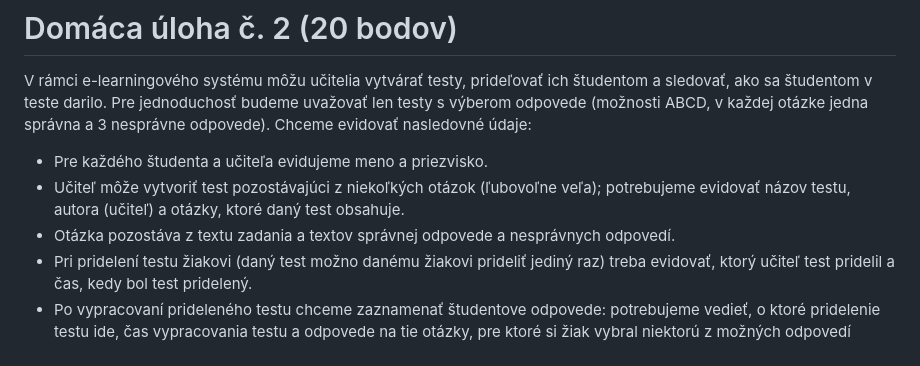
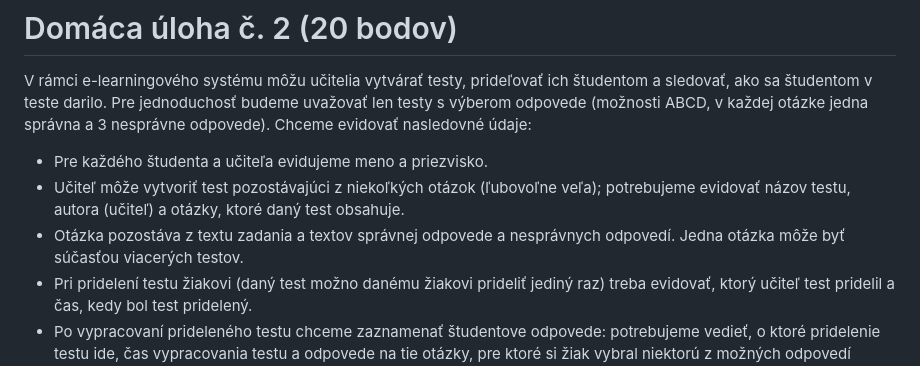
Before and after one commit to janmazak/fmfi-databazy, a Markdown page: dav_prakticke/du2/du2.md, the part around the change. Rendered like a GitHub page.

Commit message:
dav du2: clarification

```diff
--- a/dav_prakticke/du2/du2.md
+++ b/dav_prakticke/du2/du2.md
@@ -3,7 +3,7 @@
 V rámci e-learningového systému môžu učitelia vytvárať testy, prideľovať ich študentom a sledovať, ako sa študentom v teste darilo. Pre jednoduchosť budeme uvažovať len testy s výberom odpovede (možnosti ABCD, v každej otázke jedna správna a 3 nesprávne odpovede). Chceme evidovať nasledovné údaje:
 * Pre každého študenta a učiteľa evidujeme meno a priezvisko.
 * Učiteľ môže vytvoriť test pozostávajúci z niekoľkých otázok (ľubovoľne veľa); potrebujeme evidovať názov testu, autora (učiteľ) a otázky, ktoré daný test obsahuje.
-* Otázka pozostáva z textu zadania a textov správnej odpovede a nesprávnych odpovedí.
+* Otázka pozostáva z textu zadania a textov správnej odpovede a nesprávnych odpovedí. Jedna otázka môže byť súčasťou viacerých testov.
 * Pri pridelení testu žiakovi (daný test možno danému žiakovi prideliť jediný raz) treba evidovať, ktorý učiteľ test pridelil a čas, kedy bol test pridelený.
 * Po vypracovaní prideleného testu chceme zaznamenať študentove odpovede: potrebujeme vedieť, o ktoré pridelenie testu ide, čas vypracovania testu a odpovede na tie otázky, pre ktoré si žiak vybral niektorú z možných odpovedí (študent môže v rámci jedného pridelenia absolvovať test ľubovoľne veľa ráz). Nie je prípustné evidovať dve vypracovania v tom istom čase.
 * Pri vypracovávaní prideleného testu žiak zvolil pre niektoré otázky testu jednu z možných odpovedí. Pre každé vypracovanie testu chceme evidovať, ktoré odpovede žiak zvolil.
```
